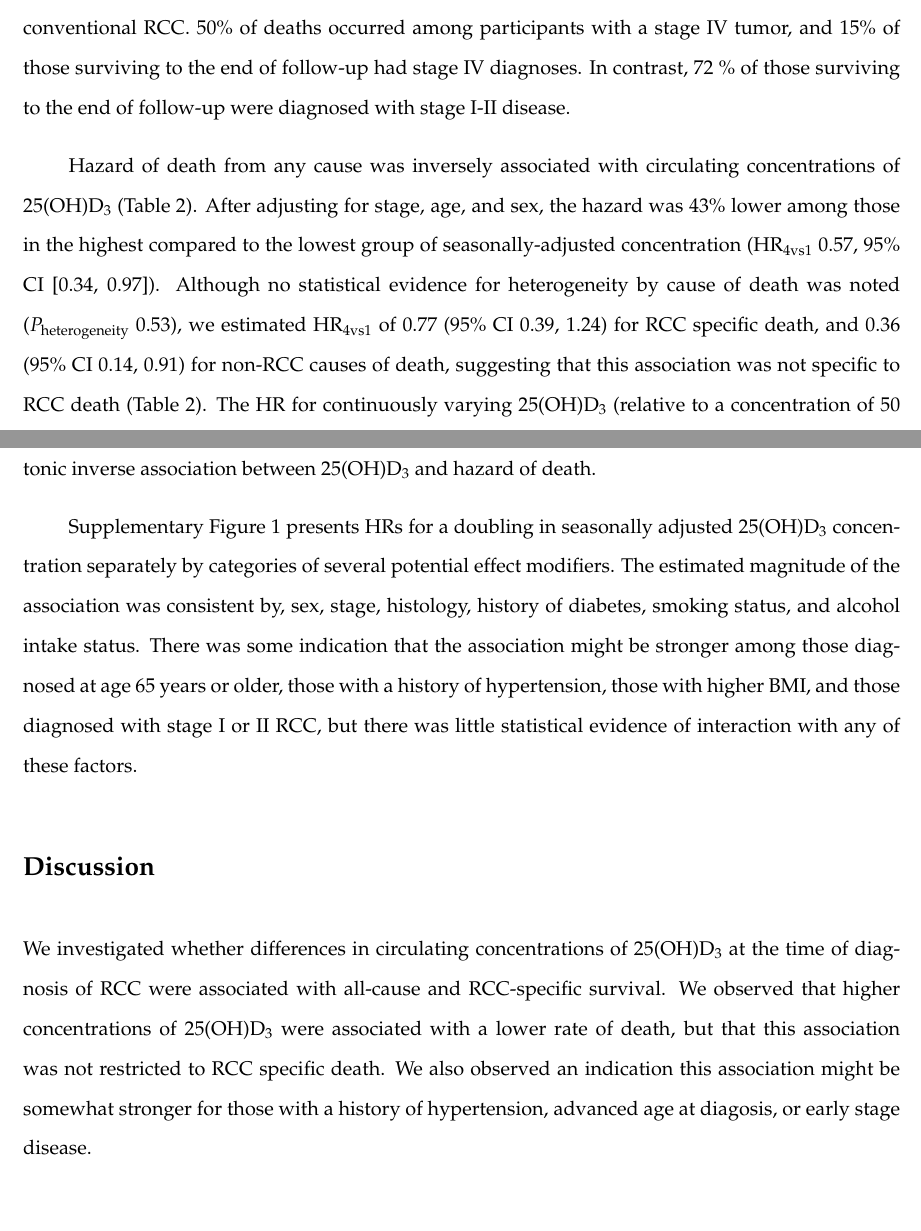
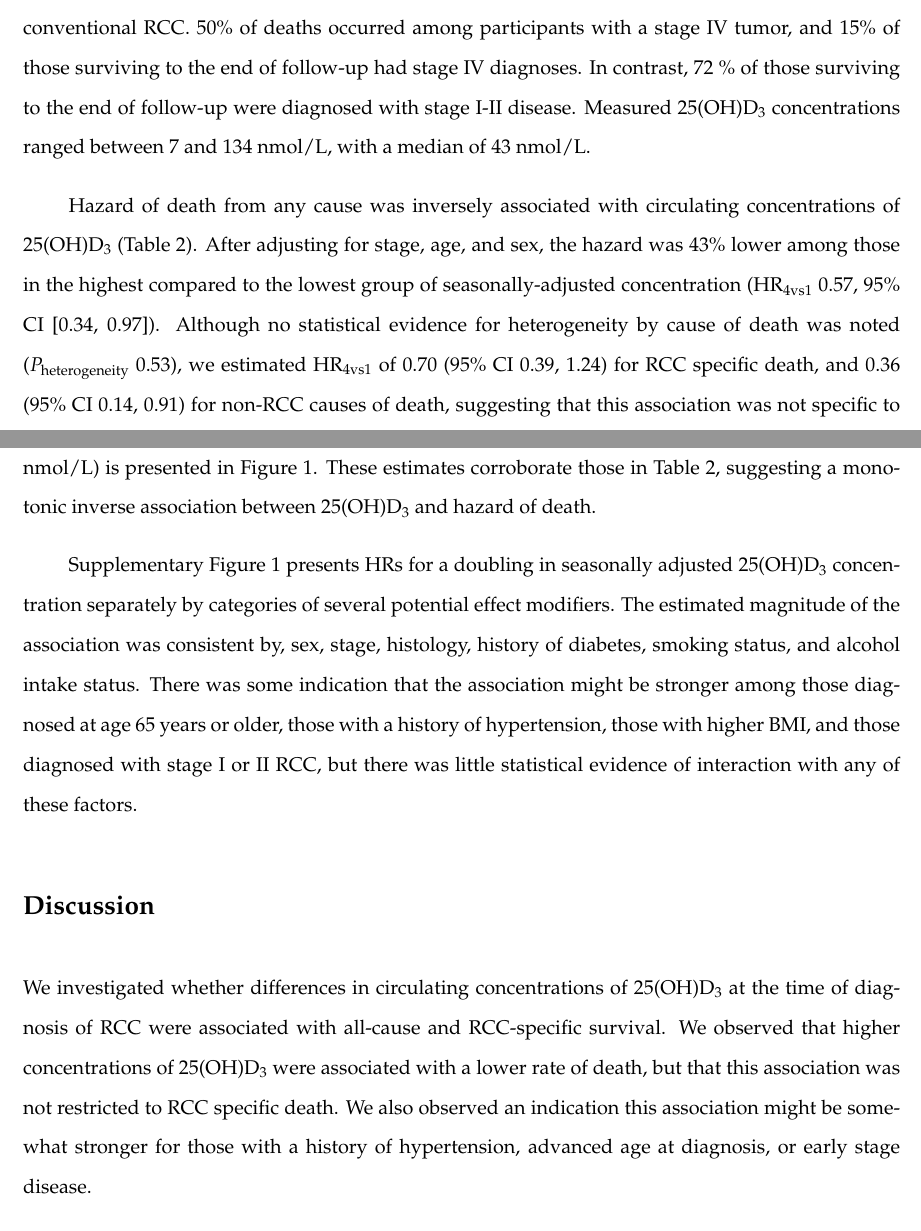
Before and after one commit to dcmuller/d_surv, a LaTeX paper (text/vitd_rcc_surv.tex): two parts of pages 4 and 5 of 12, joined at a grey line, cut so that both start at the same text, the shorter picture padded with empty space. Compiled offline with pdfLaTeX.

Commit message:
Incorporate comments from Per and Oivind

```diff
--- a/text/vitd_rcc_surv.tex
+++ b/text/vitd_rcc_surv.tex
@@ -221,7 +221,8 @@ had a similar age distribution to those who died during follow-up. 518
 of the 630 cases (82\%) were conventional RCC. 50\% of deaths occurred among
 participants with a stage IV tumor, and 15\% of those surviving to the end of
 follow-up had stage IV diagnoses. In contrast, 72 \% of those surviving to the
-end of follow-up were diagnosed with stage I-II disease.
+end of follow-up were diagnosed with stage I-II disease. Measured 25(OH)D$_3$
+concentrations ranged between 7 and 134 nmol/L, with a median of 43 nmol/L.
 
 Hazard of death from any cause was inversely associated with
 circulating concentrations of 25(OH)D$_3$ (Table~2). After adjusting for
@@ -229,7 +230,7 @@ stage, age, and sex, the hazard was 43\% lower among those in the highest
 compared to the lowest group of seasonally-adjusted concentration
 (HR$_{4\text{vs}1}$ 0.57, 95\% CI [0.34, 0.97]). Although no statistical
 evidence for heterogeneity by cause of death was noted
-($P_\text{heterogeneity}$ 0.53), we estimated HR$_{4\text{vs}1}$ of 0.77
+($P_\text{heterogeneity}$ 0.53), we estimated HR$_{4\text{vs}1}$ of 0.70
 (95\% CI 0.39, 1.24) for RCC specific death, and 0.36 (95\% CI 0.14, 0.91) for
 non-RCC causes of death, suggesting that this association was not specific to
 RCC death (Table~2). The HR for continuously varying 25(OH)D$_3$ (relative to a
@@ -256,7 +257,7 @@ RCC-specific survival. We observed that higher concentrations of 25(OH)D$_3$
 were associated with a lower rate of death, but that this association was not
 restricted to RCC specific death. We also observed an indication this
 association might be somewhat stronger for those with a
-history of hypertension, advanced age at diagosis, or early stage disease.
+history of hypertension, advanced age at diagnosis, or early stage disease.
 
 We recently studied circulating 25(OH)D$_3$ and RCC risk of RCC in a prospective
 case-control study nested within the EPIC cohort \cite{muller_circulating_2014}.
```
Also changed, not shown: analysis/output/l08_vitd_summary.txt (added, +4 -0 lines), text/vitd_rcc_surv.tex (4 more changed lines), 5 other files.
